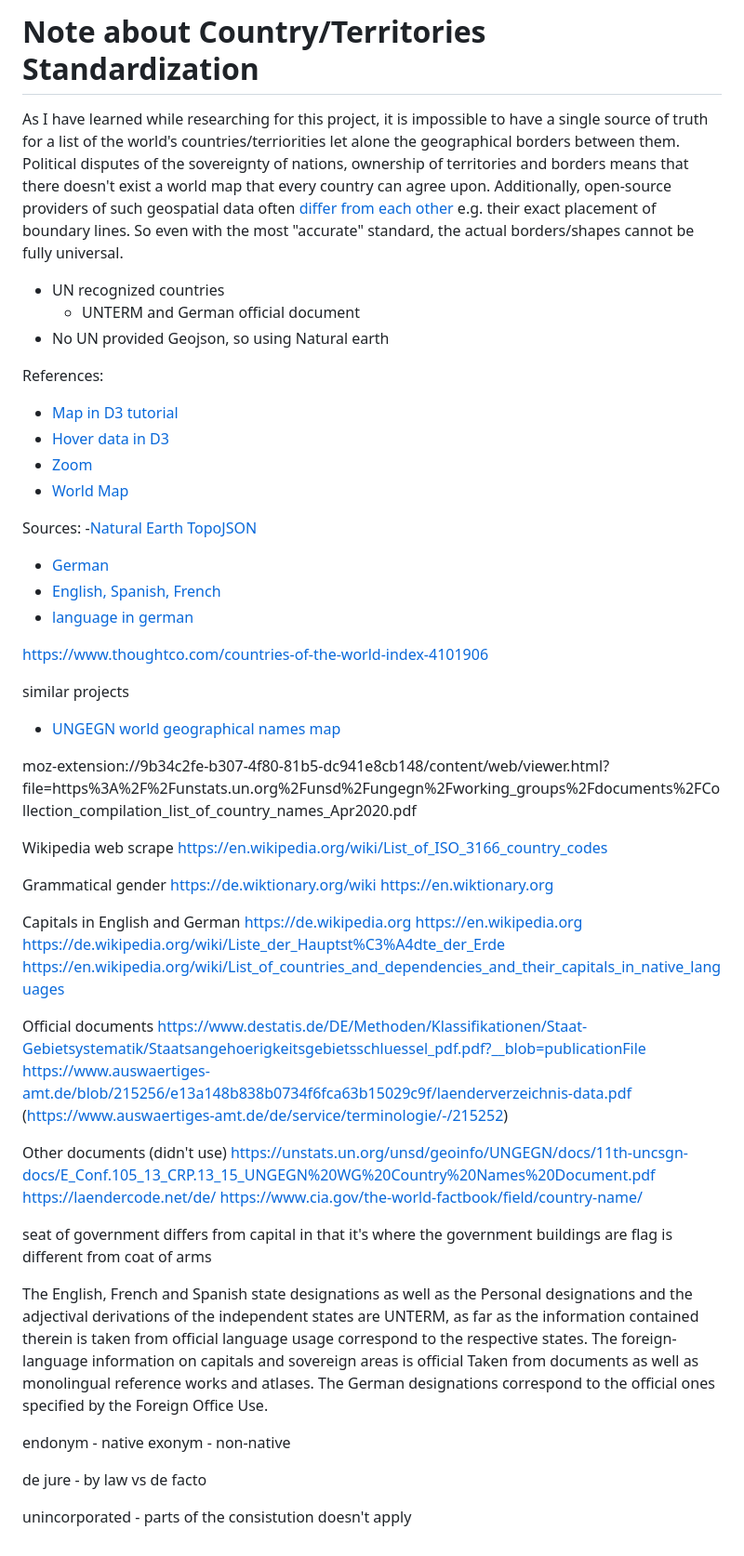
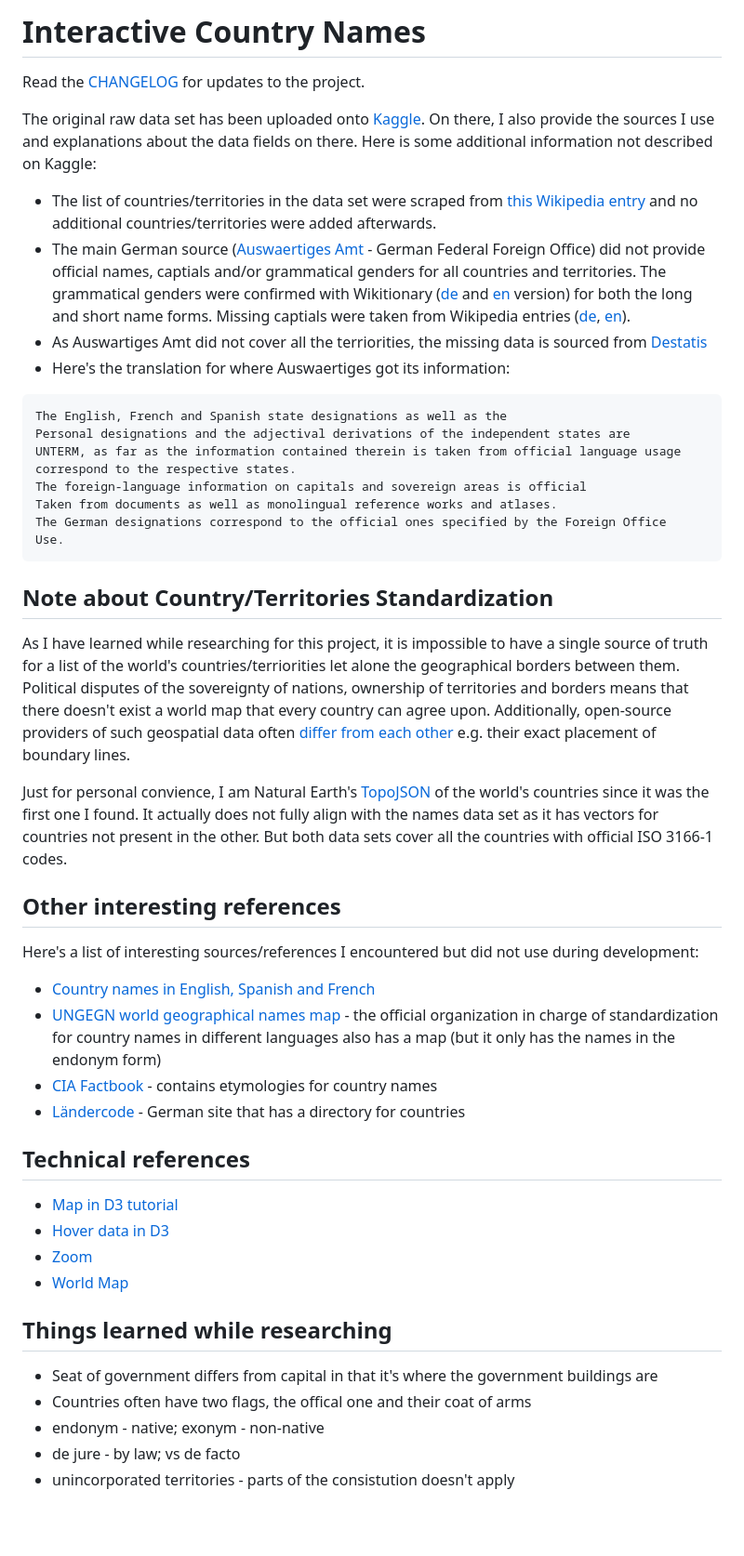
Before and after one commit to brainuser5705/interaktiv-landernamen, a Markdown page: README.md, the part around the change. Shown at 93% size. Drawn GitHub-style; blank space fills up the shorter version.

Commit message:
mod: readme and changelog

````diff
--- a/README.md
+++ b/README.md
@@ -1,58 +1,14 @@
-# Note about Country/Territories Standardization
+# Interactive Country Names
 
-As I have learned while researching for this project, it is impossible to have a single source of truth for a list of the world's countries/terriorities let alone the geographical borders between them. Political disputes of the sovereignty of nations, ownership of territories and borders means that there doesn't exist a world map that every country can agree upon. Additionally, open-source providers of such geospatial data often [differ from each other](https://www.geoboundaries.org/geoContrast.html?country=BHR&mainSource=geoBoundaries+%28Open%29&comparisonSource=ESRI&mainLevel=1&comparisonLevel=1) e.g. their exact placement of boundary lines. So even with the most "accurate" standard, the actual borders/shapes cannot be fully universal.
+Read the [CHANGELOG](./CHANGELOG.md) for updates to the project.
 
-- UN recognized countries
-    - UNTERM and German official document
-- No UN provided Geojson, so using Natural earth
+The original raw data set has been uploaded onto [Kaggle](https://www.kaggle.com/datasets/brainuser5705/unterm-countries-names-in-different-languages). On there, I also provide the sources I use and explanations about the data fields on there. Here is some additional information not described on Kaggle:
 
-References:
-- [Map in D3 tutorial](https://observablehq.com/@christinelangston/week-11-intro-to-d3-js-mapping-data-with-d3)
-- [Hover data in D3](https://medium.com/@kj_schmidt/show-data-on-mouse-over-with-d3-js-3bf598ff8fc2)
-- [Zoom](https://observablehq.com/@d3/zoom)
-- [World Map](https://observablehq.com/@d3/world-map-svg)
-
-
-Sources:
--[Natural Earth TopoJSON](https://github.com/topojson/world-atlas)
-- [German](https://www.auswaertiges-amt.de/de/service/terminologie/-/215252)
-- [English, Spanish, French](https://unterm.un.org/unterm2/en/view/99671138-805d-4a08-8c1e-6ad4ee313970)
-- [language in german](https://www.destatis.de/DE/Methoden/Klassifikationen/Staat-Gebietsystematik/Staatsangehoerigkeitsgebietsschluessel_pdf.pdf?__blob=publicationFile)
-
-https://www.thoughtco.com/countries-of-the-world-index-4101906
-
-similar projects
-- [UNGEGN world geographical names map](https://unstats.un.org/unsd/geoinfo/geonames/Default.aspx)
-
-moz-extension://9b34c2fe-b307-4f80-81b5-dc941e8cb148/content/web/viewer.html?file=https%3A%2F%2Funstats.un.org%2Funsd%2Fungegn%2Fworking_groups%2Fdocuments%2FCollection_compilation_list_of_country_names_Apr2020.pdf
-
-Wikipedia web scrape
-https://en.wikipedia.org/wiki/List_of_ISO_3166_country_codes
-
-Grammatical gender
-https://de.wiktionary.org/wiki
-https://en.wiktionary.org
-
-Capitals in English and German
-https://de.wikipedia.org
-https://en.wikipedia.org
-https://de.wikipedia.org/wiki/Liste_der_Hauptst%C3%A4dte_der_Erde
-https://en.wikipedia.org/wiki/List_of_countries_and_dependencies_and_their_capitals_in_native_languages
-
-Official documents
-https://www.destatis.de/DE/Methoden/Klassifikationen/Staat-Gebietsystematik/Staatsangehoerigkeitsgebietsschluessel_pdf.pdf?__blob=publicationFile
-https://www.auswaertiges-amt.de/blob/215256/e13a148b838b0734f6fca63b15029c9f/laenderverzeichnis-data.pdf (https://www.auswaertiges-amt.de/de/service/terminologie/-/215252)
-
-
-Other documents (didn't use)
-https://unstats.un.org/unsd/geoinfo/UNGEGN/docs/11th-uncsgn-docs/E_Conf.105_13_CRP.13_15_UNGEGN%20WG%20Country%20Names%20Document.pdf
-https://laendercode.net/de/
-https://www.cia.gov/the-world-factbook/field/country-name/
-
-seat of government differs from capital in that it's where the government buildings are
-flag is different from coat of arms
-
-
+- The list of countries/territories in the data set were scraped from [this Wikipedia entry](https://en.wikipedia.org/wiki/List_of_ISO_3166_country_codes) and no additional countries/territories were added afterwards.
+- The main German source ([Auswaertiges Amt](https://www.auswaertiges-amt.de/de/service/terminologie/-/215252) - German Federal Foreign Office) did not provide official names, captials and/or grammatical genders for all countries and territories. The grammatical genders were confirmed with Wikitionary ([de](https://de.wiktionary.org/wiki) and [en](https://en.wiktionary.org) version) for both the long and short name forms. Missing captials were taken from Wikipedia entries ([de](https://de.wikipedia.org/wiki/Liste_der_Hauptst%C3%A4dte_der_Erde), [en](https://en.wikipedia.org/wiki/List_of_countries_and_dependencies_and_their_capitals_in_native_languages)).
+- As Auswartiges Amt did not cover all the terriorities, the missing data is sourced from [Destatis](https://www.destatis.de/DE/Methoden/Klassifikationen/Staat-Gebietsystematik/Staatsangehoerigkeitsgebietsschluessel_pdf.pdf?__blob=publicationFile)
+- Here's the translation for where Auswaertiges got its information:
+```
 The English, French and Spanish state designations as well as the
 Personal designations and the adjectival derivations of the independent states are
 UNTERM, as far as the information contained therein is taken from official language usage
@@ -61,11 +17,33 @@ The foreign-language information on capitals and sovereign areas is official
 Taken from documents as well as monolingual reference works and atlases.
 The German designations correspond to the official ones specified by the Foreign Office
 Use.
+```
 
-endonym - native
-exonym - non-native
+## Note about Country/Territories Standardization
 
-de jure - by law
-vs de facto
+As I have learned while researching for this project, it is impossible to have a single source of truth for a list of the world's countries/terriorities let alone the geographical borders between them. Political disputes of the sovereignty of nations, ownership of territories and borders means that there doesn't exist a world map that every country can agree upon. Additionally, open-source providers of such geospatial data often [differ from each other](https://www.geoboundaries.org/geoContrast.html?country=BHR&mainSource=geoBoundaries+%28Open%29&comparisonSource=ESRI&mainLevel=1&comparisonLevel=1) e.g. their exact placement of boundary lines.
 
-unincorporated - parts of the consistution doesn't apply
+Just for personal convience, I am Natural Earth's [TopoJSON](https://github.com/topojson/world-atlas) of the world's countries since it was the first one I found. It actually does not fully align with the names data set as it has vectors for countries not present in the other. But both data sets cover all the countries with official ISO 3166-1 codes.
+
+## Other interesting references
+
+Here's a list of interesting sources/references I encountered but did not use during development:
+- [Country names in English, Spanish and French](https://unstats.un.org/unsd/geoinfo/UNGEGN/docs/11th-uncsgn-docs/E_Conf.105_13_CRP.13_15_UNGEGN%20WG%20Country%20Names%20Document.pdf)
+- [UNGEGN world geographical names map](https://unstats.un.org/unsd/geoinfo/geonames/Default.aspx) - the official organization in charge of standardization for country names in different languages also has a map (but it only has the names in the endonym form)
+- [CIA Factbook](https://www.cia.gov/the-world-factbook/field/country-name/) - contains etymologies for country names
+- [Ländercode](https://laendercode.net/de/) - German site that has a directory for countries
+
+
+## Technical references
+- [Map in D3 tutorial](https://observablehq.com/@christinelangston/week-11-intro-to-d3-js-mapping-data-with-d3)
+- [Hover data in D3](https://medium.com/@kj_schmidt/show-data-on-mouse-over-with-d3-js-3bf598ff8fc2)
+- [Zoom](https://observablehq.com/@d3/zoom)
+- [World Map](https://observablehq.com/@d3/world-map-svg)
+
+
+## Things learned while researching
+- Seat of government differs from capital in that it's where the government buildings are
+- Countries often have two flags, the offical one and their coat of arms
+- endonym - native; exonym - non-native
+- de jure - by law; vs de facto
+- unincorporated territories - parts of the consistution doesn't apply
````
Also changed, not shown: CHANGELOG.md (added, +4 -0 lines).
